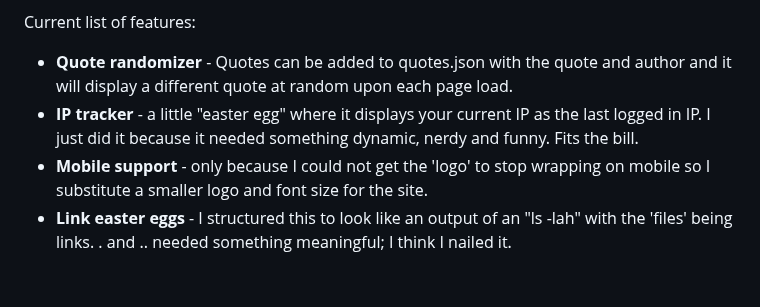
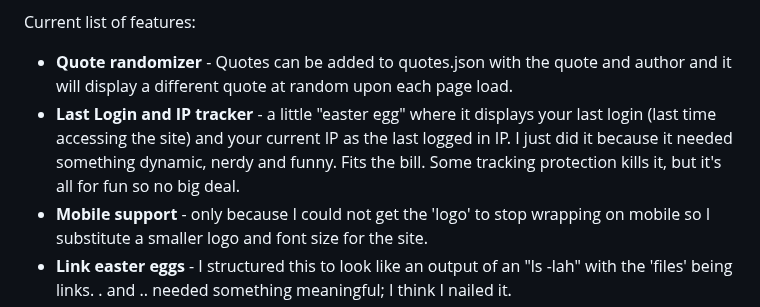
Before and after one commit to gpeterson78/gpeterson78.github.io, a Markdown page: README.md, the part around the change. GitHub-like rendering; blank space fills up the shorter version.

```diff
--- a/README.md
+++ b/README.md
@@ -11,7 +11,7 @@ Explanation - This is the personal site/professional profile of Grady Peterson.
 
 Current list of features:
 - **Quote randomizer** - Quotes can be added to quotes.json with the quote and author and it will display a different quote at random upon each page load.
-- **IP tracker** - a little "easter egg" where it displays your current IP as the last logged in IP.  I just did it because it needed something dynamic, nerdy and funny.  Fits the bill.
+- **Last Login and IP tracker** - a little "easter egg" where it displays your last login (last time accessing the site) and your current IP as the last logged in IP.  I just did it because it needed something dynamic, nerdy and funny.  Fits the bill.  Some tracking protection kills it, but it's all for fun so no big deal.
 - **Mobile support** - only because I could not get the 'logo' to stop wrapping on mobile so I substitute a smaller logo and font size for the site.
 - **Link easter eggs** - I structured this to look like an output of an "ls -lah" with the 'files' being links.  . and .. needed something meaningful; I think I nailed it.
 - **Owner and dates** - all owner and date info included on the links are meaningful.  I don't minor revision for each update, only for feature changes, but I do try to remember to increment the last login date for each update (seconds refer to version number), and the file dates on each link are meaningful as well.  File "owner" tells you where it's hosted, root in the cloud, gradyp is my homelab (lives in my basement).
```
